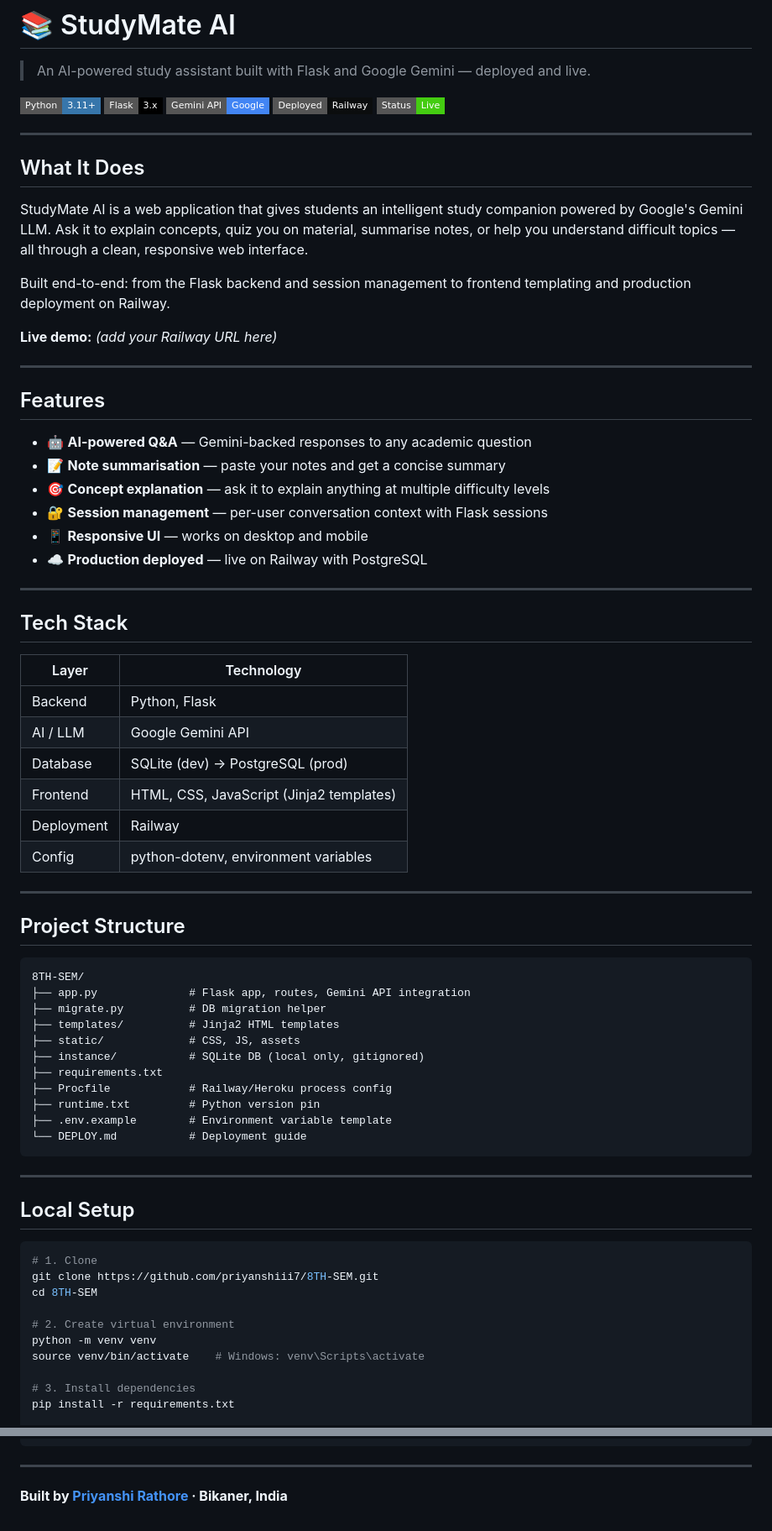
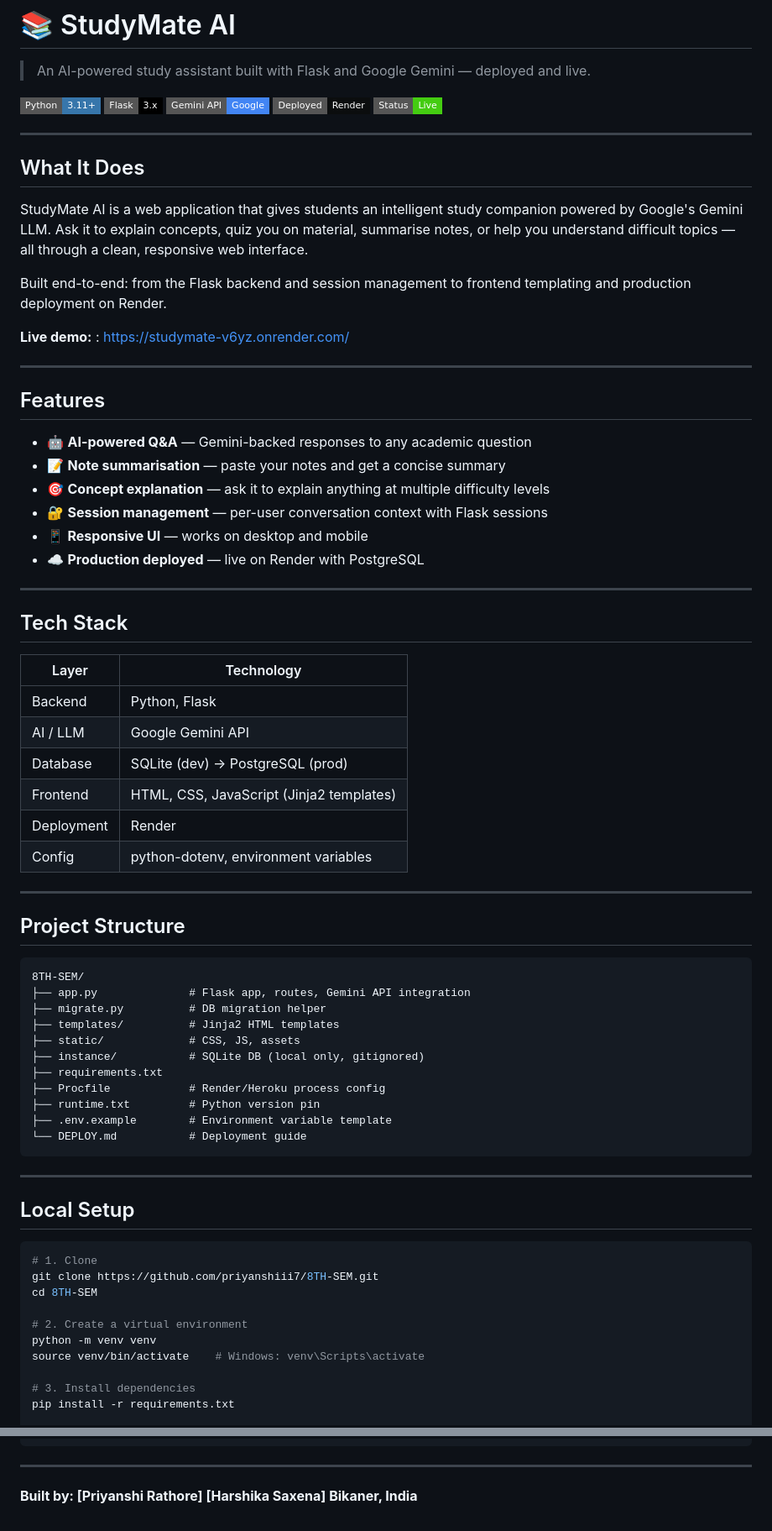
Before and after one commit to priyanshiii7/8TH-SEM, a Markdown page: README.md, 2 parts joined by grey strips. Shown at 84% size. Drawn GitHub-style; badges without logos.

Commit message:
Update deployment details from Railway to Render

```diff
--- a/README.md
+++ b/README.md
@@ -5,7 +5,7 @@
 [![Python](https://img.shields.io/badge/Python-3.11+-3776AB?style=flat-square&logo=python&logoColor=white)](https://python.org)
 [![Flask](https://img.shields.io/badge/Flask-3.x-000000?style=flat-square&logo=flask&logoColor=white)](https://flask.palletsprojects.com)
 [![Gemini](https://img.shields.io/badge/Gemini_API-Google-4285F4?style=flat-square&logo=google&logoColor=white)](https://aistudio.google.com)
-[![Deployed](https://img.shields.io/badge/Deployed-Railway-0B0D0E?style=flat-square&logo=railway&logoColor=white)](https://railway.app)
+[![Deployed](https://img.shields.io/badge/Deployed-Render-0B0D0E?style=flat-square&logo=render&logoColor=white)](https://render.app)
 [![Status](https://img.shields.io/badge/Status-Live-brightgreen?style=flat-square)]()
 
 ---
@@ -14,9 +14,9 @@
 
 StudyMate AI is a web application that gives students an intelligent study companion powered by Google's Gemini LLM. Ask it to explain concepts, quiz you on material, summarise notes, or help you understand difficult topics — all through a clean, responsive web interface.
 
-Built end-to-end: from the Flask backend and session management to frontend templating and production deployment on Railway.
+Built end-to-end: from the Flask backend and session management to frontend templating and production deployment on Render.
 
-**Live demo:** *(add your Railway URL here)*
+**Live demo:** : https://studymate-v6yz.onrender.com/
 
 ---
 
@@ -27,7 +27,7 @@ Built end-to-end: from the Flask backend and session management to frontend temp
 - 🎯 **Concept explanation** — ask it to explain anything at multiple difficulty levels
 - 🔐 **Session management** — per-user conversation context with Flask sessions
 - 📱 **Responsive UI** — works on desktop and mobile
-- ☁️ **Production deployed** — live on Railway with PostgreSQL
+- ☁️ **Production deployed** — live on Render with PostgreSQL
 
 ---
 
@@ -39,7 +39,7 @@ Built end-to-end: from the Flask backend and session management to frontend temp
 | AI / LLM | Google Gemini API |
 | Database | SQLite (dev) → PostgreSQL (prod) |
 | Frontend | HTML, CSS, JavaScript (Jinja2 templates) |
-| Deployment | Railway |
+| Deployment | Render |
 | Config | python-dotenv, environment variables |
 
 ---
@@ -54,7 +54,7 @@ Built end-to-end: from the Flask backend and session management to frontend temp
 ├── static/             # CSS, JS, assets
 ├── instance/           # SQLite DB (local only, gitignored)
 ├── requirements.txt
-├── Procfile            # Railway/Heroku process config
+├── Procfile            # Render/Heroku process config
 ├── runtime.txt         # Python version pin
 ├── .env.example        # Environment variable template
 └── DEPLOY.md           # Deployment guide
@@ -69,7 +69,7 @@ Built end-to-end: from the Flask backend and session management to frontend temp
 git clone https://github.com/priyanshiii7/8TH-SEM.git
 cd 8TH-SEM
 
-# 2. Create virtual environment
+# 2. Create a virtual environment
 python -m venv venv
 source venv/bin/activate    # Windows: venv\Scripts\activate
 
@@ -117,4 +116,7 @@ Rendered Template → User
 
 ---
 
-**Built by [Priyanshi Rathore](https://linkedin.com/in/priyanshi-rathore-11b072217) · Bikaner, India**
+**Built by:
+[Priyanshi Rathore]
+[Harshika Saxena]
+Bikaner, India**
```
Also changed, not shown: other parts of README.md (+0 -1 lines).
